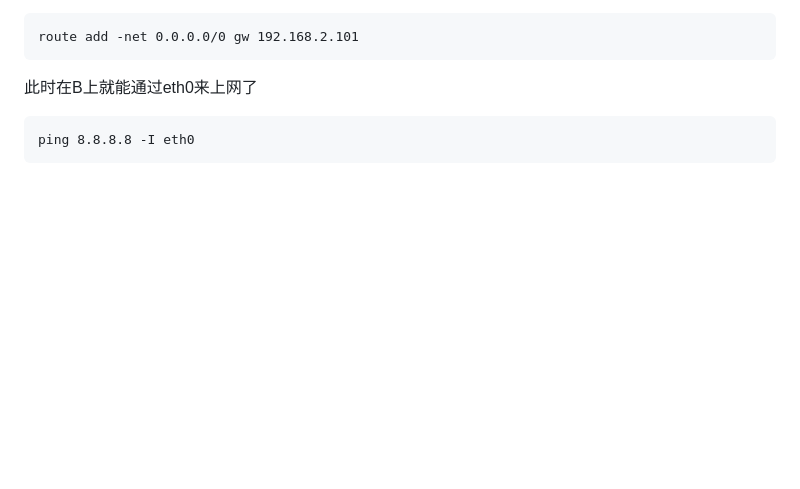
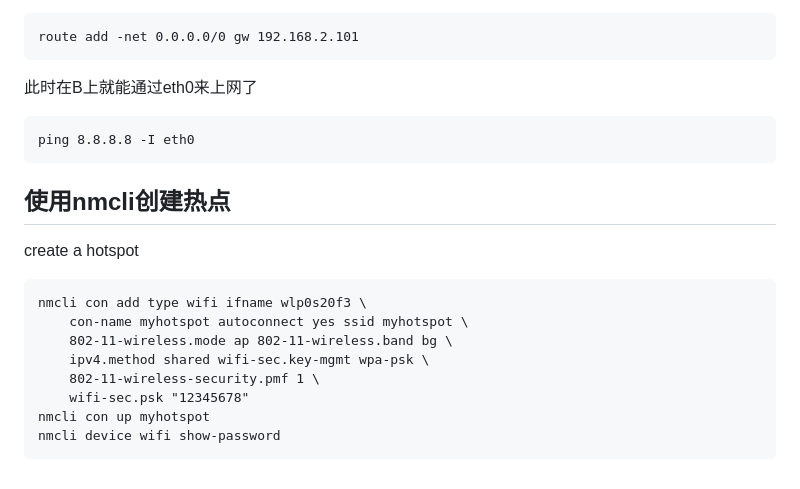
Before and after one commit to 54shady/mygentoo, a Markdown page: wifi.md, the part around the change. GitHub-like rendering; blank space fills up the shorter version.

Commit message:
Wifi : create a hotspot

```diff
--- a/wifi.md
+++ b/wifi.md
@@ -166,3 +166,16 @@ Gentoo中有多种方式配置网络(每种之间都是冲突的,所以只能选
 此时在B上就能通过eth0来上网了
 
 	ping 8.8.8.8 -I eth0
+
+## 使用nmcli创建热点
+
+create a hotspot
+
+	nmcli con add type wifi ifname wlp0s20f3 \
+		con-name myhotspot autoconnect yes ssid myhotspot \
+		802-11-wireless.mode ap 802-11-wireless.band bg \
+		ipv4.method shared wifi-sec.key-mgmt wpa-psk \
+		802-11-wireless-security.pmf 1 \
+		wifi-sec.psk "12345678"
+	nmcli con up myhotspot
+	nmcli device wifi show-password
```
